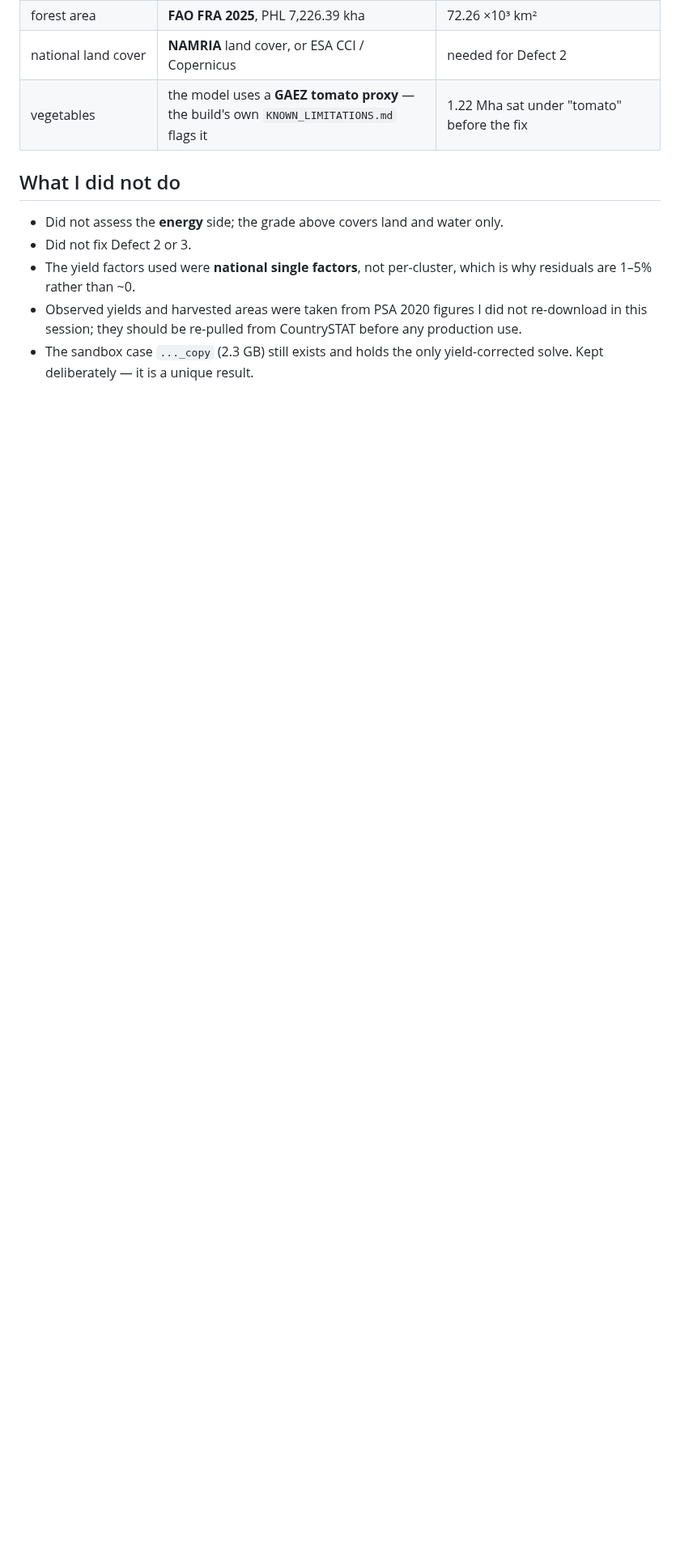
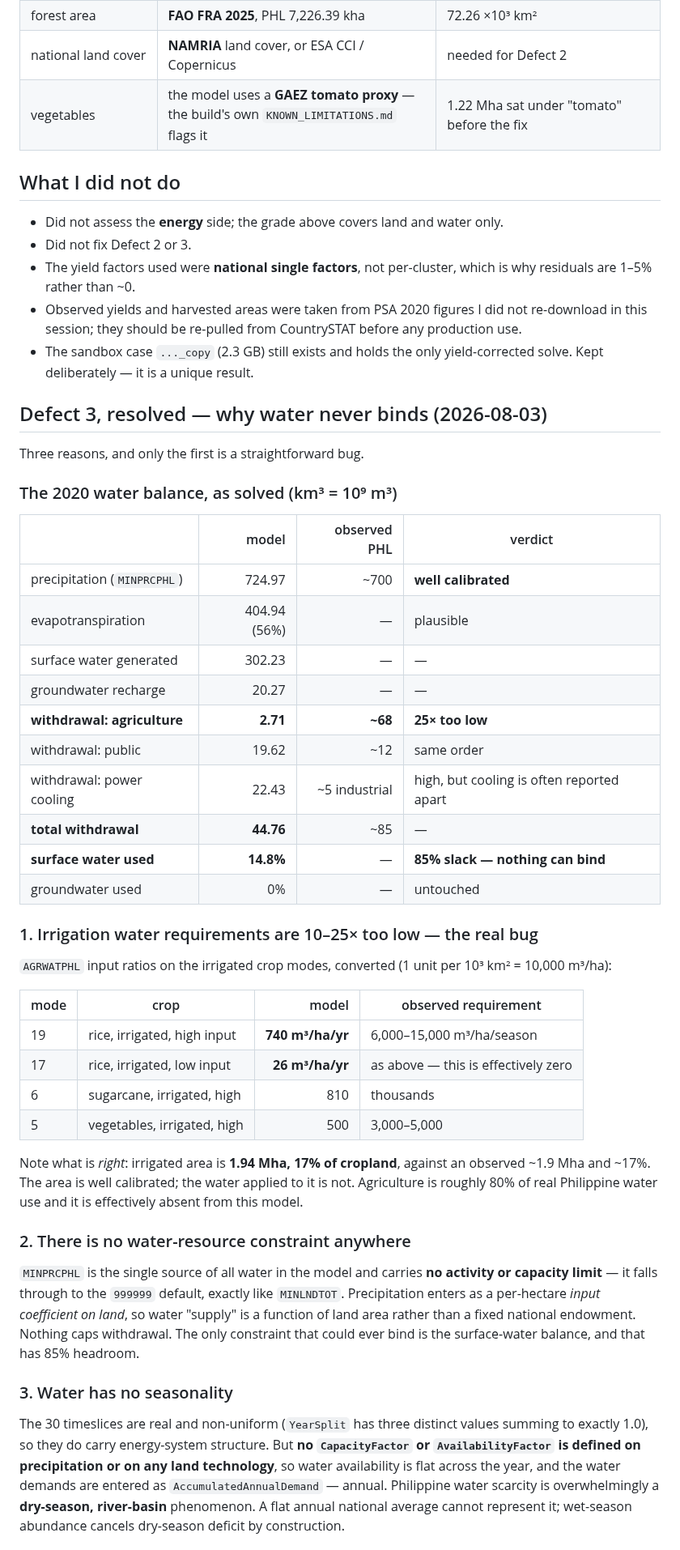
Before and after one commit to marcelolafleur/ogclews-link, a Markdown page: docs/design/phl-calibration-recommendation.md, the part around one of its changes. Shown at 81% size. Rendered like a GitHub page; blank space fills up the shorter version.

Commit message:
Water never binds: irrigation demand 10-25x too low, no resource cap, no seasonality
Diagnosed. The 2020 balance: 724.97 km3 precipitation (well calibrated against
~700 observed), 302.23 km3 surface water generated, 44.76 km3 withdrawn -- 14.8%,
so 85% slack and nothing can bind. Groundwater untouched at 0%.

Primary bug: irrigation water requirements are 10-25x too low. Irrigated
high-input rice gets 740 m3/ha/yr against a real 6,000-15,000; low-input
irrigated rice gets 26 m3/ha/yr, effectively zero. So agricultural withdrawal is
2.71 km3 against ~68 observed. Irrigated AREA is fine (1.94 Mha, 17% of
cropland, matching observed), so it is the application rate, not the extent.

Second: no water-resource constraint exists. MINPRCPHL, the single source of all
water, has no limit (999999 default, same as MINLNDTOT), and precipitation
enters as a per-hectare coefficient on land, so supply is a function of land area
rather than an endowment.

Third: no seasonality. The 30 timeslices are non-uniform and real, but no
CapacityFactor or AvailabilityFactor is set on precipitation or land, so water
availability is flat, and water demand is AccumulatedAnnualDemand.

Steelman recorded: even fixing all three, corrected withdrawals of ~110 km3
against 302 available is 36% -- stressed, not binding. At annual national
resolution PHL genuinely is not water-scarce; the scarcity is seasonal and
basin-level. Representing it is a redesign (dry-season slices, basin units), not
a recalibration. Fixing the irrigation rates still matters because the withdrawal
is a headline output in its own right and the land-water nexus is currently
inert.

```diff
--- a/docs/design/phl-calibration-recommendation.md
+++ b/docs/design/phl-calibration-recommendation.md
@@ -159,3 +159,55 @@ Neither requires touching the energy side.
   session; they should be re-pulled from CountrySTAT before any production use.
 - The sandbox case `..._copy` (2.3 GB) still exists and holds the only yield-corrected solve. Kept
   deliberately — it is a unique result.
+
+## Defect 3, resolved — why water never binds (2026-08-03)
+
+Three reasons, and only the first is a straightforward bug.
+
+### The 2020 water balance, as solved (km³ = 10⁹ m³)
+
+| | model | observed PHL | verdict |
+|---|---:|---:|---|
+| precipitation (`MINPRCPHL`) | 724.97 | ~700 | **well calibrated** |
+| evapotranspiration | 404.94 (56%) | — | plausible |
+| surface water generated | 302.23 | — | — |
+| groundwater recharge | 20.27 | — | — |
+| **withdrawal: agriculture** | **2.71** | **~68** | **25× too low** |
+| withdrawal: public | 19.62 | ~12 | same order |
+| withdrawal: power cooling | 22.43 | ~5 industrial | high, but cooling is often reported apart |
+| **total withdrawal** | **44.76** | ~85 | — |
+| **surface water used** | **14.8%** | — | **85% slack — nothing can bind** |
+| groundwater used | 0% | — | untouched |
+
+### 1. Irrigation water requirements are 10–25× too low — the real bug
+
+`AGRWATPHL` input ratios on the irrigated crop modes, converted (1 unit per 10³ km² = 10,000 m³/ha):
+
+| mode | crop | model | observed requirement |
+|---|---|---:|---|
+| 19 | rice, irrigated, high input | **740 m³/ha/yr** | 6,000–15,000 m³/ha/season |
+| 17 | rice, irrigated, low input | **26 m³/ha/yr** | as above — this is effectively zero |
+| 6 | sugarcane, irrigated, high | 810 | thousands |
+| 5 | vegetables, irrigated, high | 500 | 3,000–5,000 |
+
+Note what is *right*: irrigated area is **1.94 Mha, 17% of cropland**, against an observed ~1.9 Mha
+and ~17%. The area is well calibrated; the water applied to it is not. Agriculture is roughly 80% of
+real Philippine water use and it is effectively absent from this model.
+
+### 2. There is no water-resource constraint anywhere
+
+`MINPRCPHL` is the single source of all water in the model and carries **no activity or capacity
+limit** — it falls through to the `999999` default, exactly like `MINLNDTOT`. Precipitation enters as
+a per-hectare *input coefficient on land*, so water "supply" is a function of land area rather than a
+fixed national endowment. Nothing caps withdrawal. The only constraint that could ever bind is the
+surface-water balance, and that has 85% headroom.
+
+### 3. Water has no seasonality
+
+The 30 timeslices are real and non-uniform (`YearSplit` has three distinct values summing to exactly
+1.0), so they do carry energy-system structure. But **no `CapacityFactor` or `AvailabilityFactor` is
+defined on precipitation or on any land technology**, so water availability is flat across the year,
+and the water demands are entered as `AccumulatedAnnualDemand` — annual. Philippine water scarcity is
+overwhelmingly a **dry-season, river-basin** phenomenon. A flat annual national average cannot
+represent it; wet-season abundance cancels dry-season deficit by construction.
+
```
Also changed, not shown: other parts of docs/design/phl-calibration-recommendation.md (+21 -0 lines).
